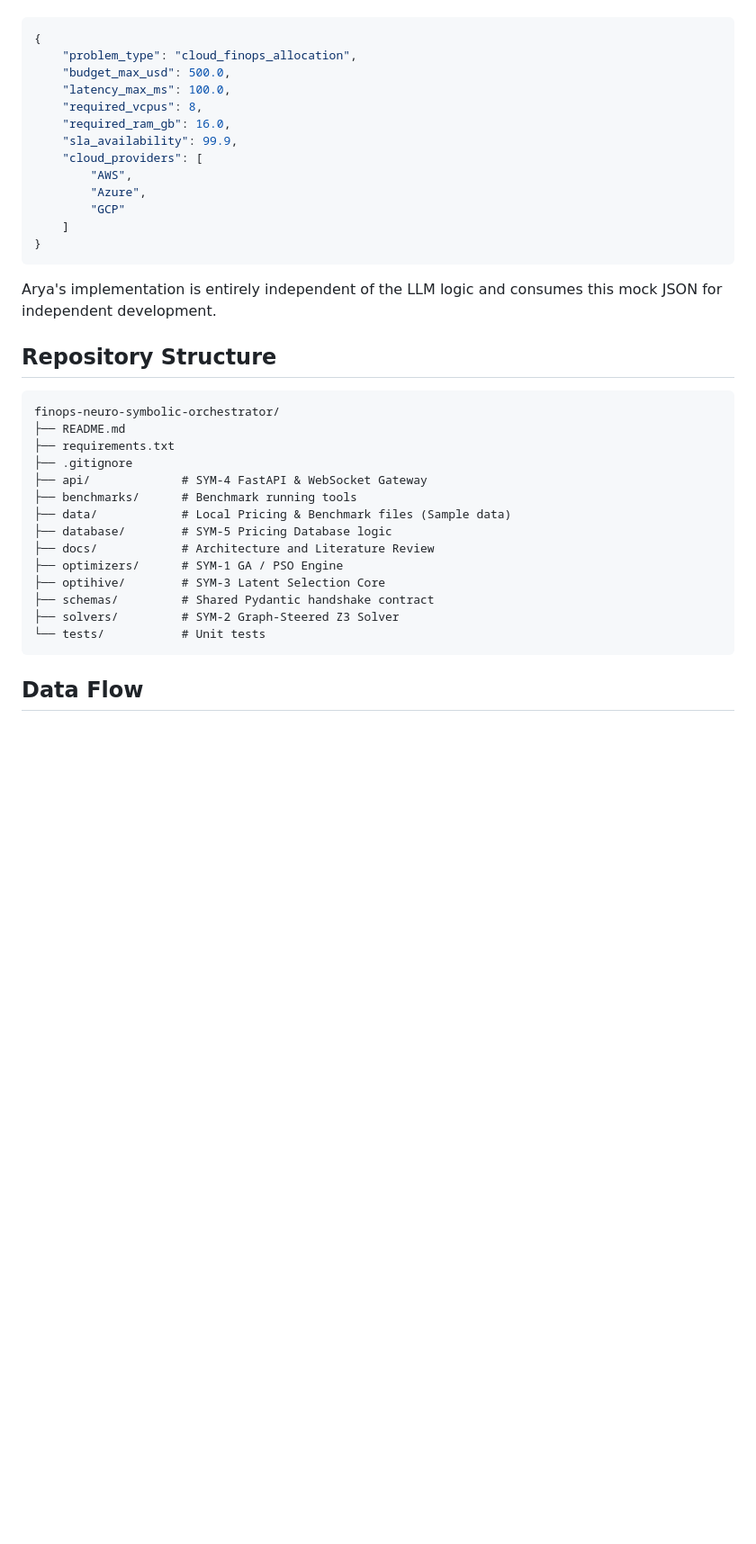
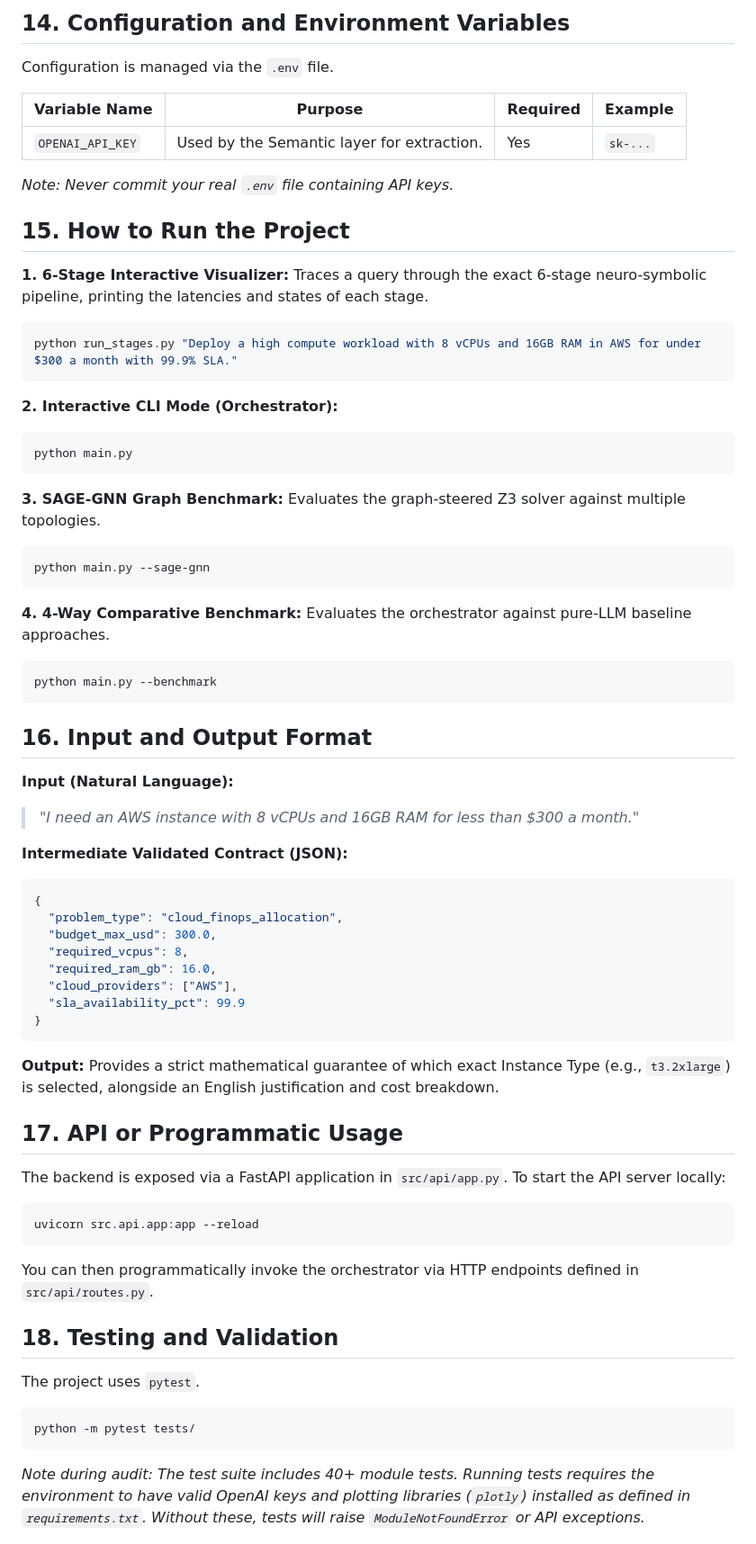
Before and after one commit to Aryasurya12/neuro-symbolic-orchestrator, a Markdown page: README.md, the part around one of its changes. Shown at 90% size. Rendered like a GitHub page; blank space fills up the shorter version.

````diff
--- a/README.md
+++ b/README.md
@@ -104,38 +148,68 @@ class FinOpsRequest(BaseModel):
+## 14. Configuration and Environment Variables
+Configuration is managed via the `.env` file.
+
+| Variable Name | Purpose | Required | Example |
+|---|---|---|---|
+| `OPENAI_API_KEY` | Used by the Semantic layer for extraction. | Yes | `sk-...` |
+
+*Note: Never commit your real `.env` file containing API keys.*
+
+## 15. How to Run the Project
+
+**1. 6-Stage Interactive Visualizer:**
+Traces a query through the exact 6-stage neuro-symbolic pipeline, printing the latencies and states of each stage.
+```bash
+python run_stages.py "Deploy a high compute workload with 8 vCPUs and 16GB RAM in AWS for under $300 a month with 99.9% SLA."
+```
+
+**2. Interactive CLI Mode (Orchestrator):**
+```bash
+python main.py
+```
+
+**3. SAGE-GNN Graph Benchmark:**
+Evaluates the graph-steered Z3 solver against multiple topologies.
+```bash
+python main.py --sage-gnn
+```
+
+**4. 4-Way Comparative Benchmark:**
+Evaluates the orchestrator against pure-LLM baseline approaches.
+```bash
+python main.py --benchmark
+```
+
+## 16. Input and Output Format
+**Input (Natural Language):**
+> *"I need an AWS instance with 8 vCPUs and 16GB RAM for less than $300 a month."*
+
+**Intermediate Validated Contract (JSON):**
 ```json
 {
-    "problem_type": "cloud_finops_allocation",
-    "budget_max_usd": 500.0,
-    "latency_max_ms": 100.0,
-    "required_vcpus": 8,
-    "required_ram_gb": 16.0,
-    "sla_availability": 99.9,
-    "cloud_providers": [
-        "AWS",
-        "Azure",
-        "GCP"
-    ]
+  "problem_type": "cloud_finops_allocation",
+  "budget_max_usd": 300.0,
+  "required_vcpus": 8,
+  "required_ram_gb": 16.0,
+  "cloud_providers": ["AWS"],
+  "sla_availability_pct": 99.9
 }
 ```
-Arya's implementation is entirely independent of the LLM logic and consumes this mock JSON for independent development.
 
-## Repository Structure
+**Output:**
+Provides a strict mathematical guarantee of which exact Instance Type (e.g., `t3.2xlarge`) is selected, alongside an English justification and cost breakdown.
 
-```text
-finops-neuro-symbolic-orchestrator/
-├── README.md
-├── requirements.txt
-├── .gitignore
-├── api/             # SYM-4 FastAPI & WebSocket Gateway
-├── benchmarks/      # Benchmark running tools
-├── data/            # Local Pricing & Benchmark files (Sample data)
-├── database/        # SYM-5 Pricing Database logic
-├── docs/            # Architecture and Literature Review
-├── optimizers/      # SYM-1 GA / PSO Engine
-├── optihive/        # SYM-3 Latent Selection Core
-├── schemas/         # Shared Pydantic handshake contract
-├── solvers/         # SYM-2 Graph-Steered Z3 Solver
-└── tests/           # Unit tests
+## 17. API or Programmatic Usage
+The backend is exposed via a FastAPI application in `src/api/app.py`.
+To start the API server locally:
+```bash
+uvicorn src.api.app:app --reload
 ```
+You can then programmatically invoke the orchestrator via HTTP endpoints defined in `src/api/routes.py`.
 
-## Data Flow
+## 18. Testing and Validation
+The project uses `pytest`.
+```bash
+python -m pytest tests/
+```
+*Note during audit: The test suite includes 40+ module tests. Running tests requires the environment to have valid OpenAI keys and plotting libraries (`plotly`) installed as defined in `requirements.txt`. Without these, tests will raise `ModuleNotFoundError` or API exceptions.*
 
````
Also changed, not shown: other parts of README.md (+154 -190 lines).
